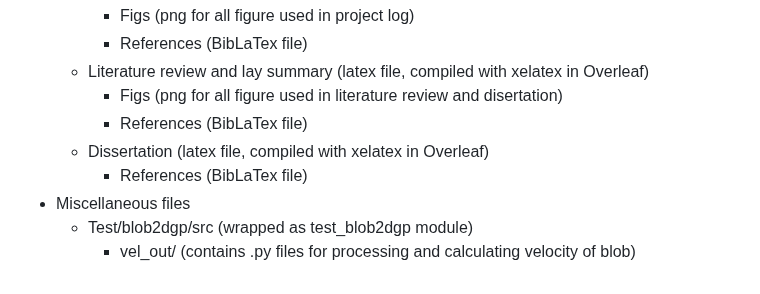
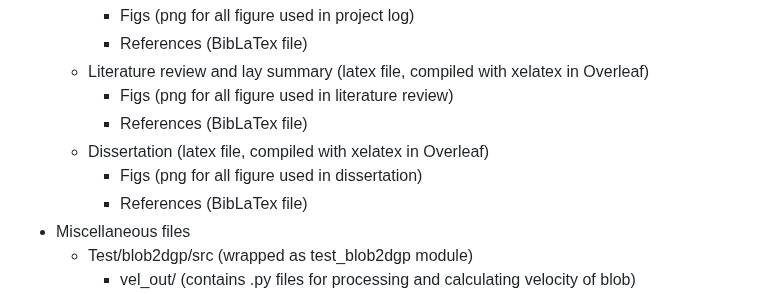
Before and after one commit to wxj512/Dissertation-Project, a Markdown page: README.md, the part around the change. Drawn GitHub-style.

Commit message:
Updated README for overleaf repo

```diff
--- a/README.md
+++ b/README.md
@@ -28,9 +28,10 @@ Repository to version control Dissertation Project progress
     - Figs (png for all figure used in project log)
     - References (BibLaTex file)
   - Literature review and lay summary (latex file, compiled with xelatex in Overleaf)
-    - Figs (png for all figure used in literature review and disertation)
+    - Figs (png for all figure used in literature review)
     - References (BibLaTex file)
   - Dissertation (latex file, compiled with xelatex in Overleaf)
+    - Figs (png for all figure used in dissertation)
     - References (BibLaTex file)
 - Miscellaneous files
   - Test/blob2dgp/src (wrapped as test_blob2dgp module)
```
